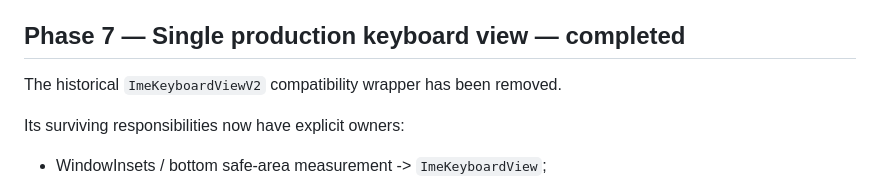
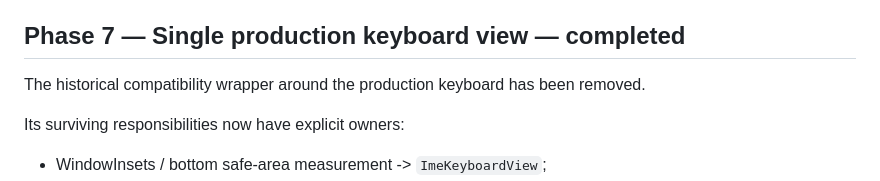
Before and after one commit to Slacker-LLC/openIME, a Markdown page: docs/REPAIR_PLAN.md, the part around the change. GitHub-like rendering.

Commit message:
docs: remove obsolete keyboard version naming from repair plan

```diff
--- a/docs/REPAIR_PLAN.md
+++ b/docs/REPAIR_PLAN.md
@@ -134,7 +134,7 @@ Target: ImeKeyboardView becomes orchestration rather than the implementation hom
 
 ## Phase 7 — Single production keyboard view — completed
 
-The historical `ImeKeyboardViewV2` compatibility wrapper has been removed.
+The historical compatibility wrapper around the production keyboard has been removed.
 
 Its surviving responsibilities now have explicit owners:
 
```
